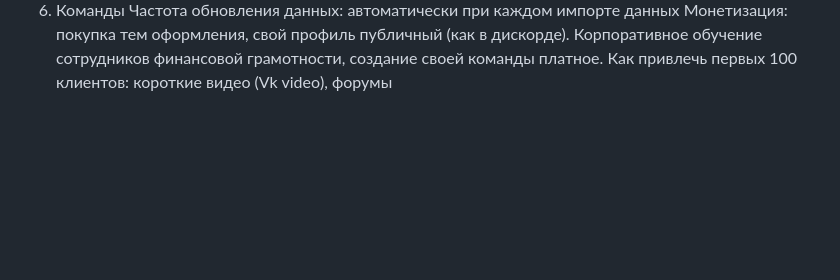
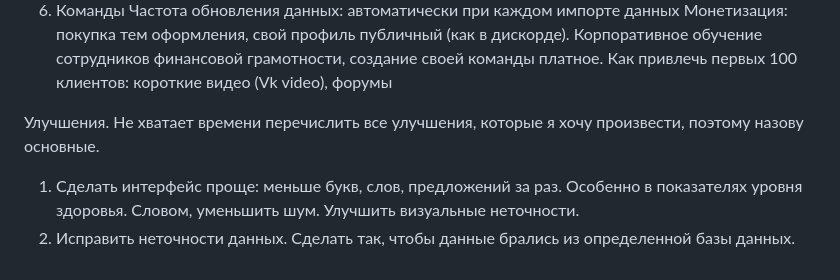
Before and after one commit to zlaaatata/FinLevel, a Markdown page: README.md, the part around the change. GitHub-like rendering; blank space fills up the shorter version.

```diff
--- a/README.md
+++ b/README.md
@@ -40,3 +40,8 @@
 Частота обновления данных: автоматически при каждом импорте данных
 Монетизация: покупка тем оформления, свой профиль публичный (как в дискорде). Корпоративное обучение сотрудников финансовой грамотности, создание своей команды платное.
 Как привлечь первых 100 клиентов: короткие видео (Vk video), форумы
+
+
+Улучшения. Не хватает времени перечислить все улучшения, которые я хочу произвести, поэтому назову основные.
+1)	Сделать интерфейс проще: меньше букв, слов, предложений за раз. Особенно в показателях уровня здоровья. Словом, уменьшить шум. Улучшить визуальные неточности.
+2)	Исправить неточности данных. Сделать так, чтобы данные брались из определенной базы данных.
```
